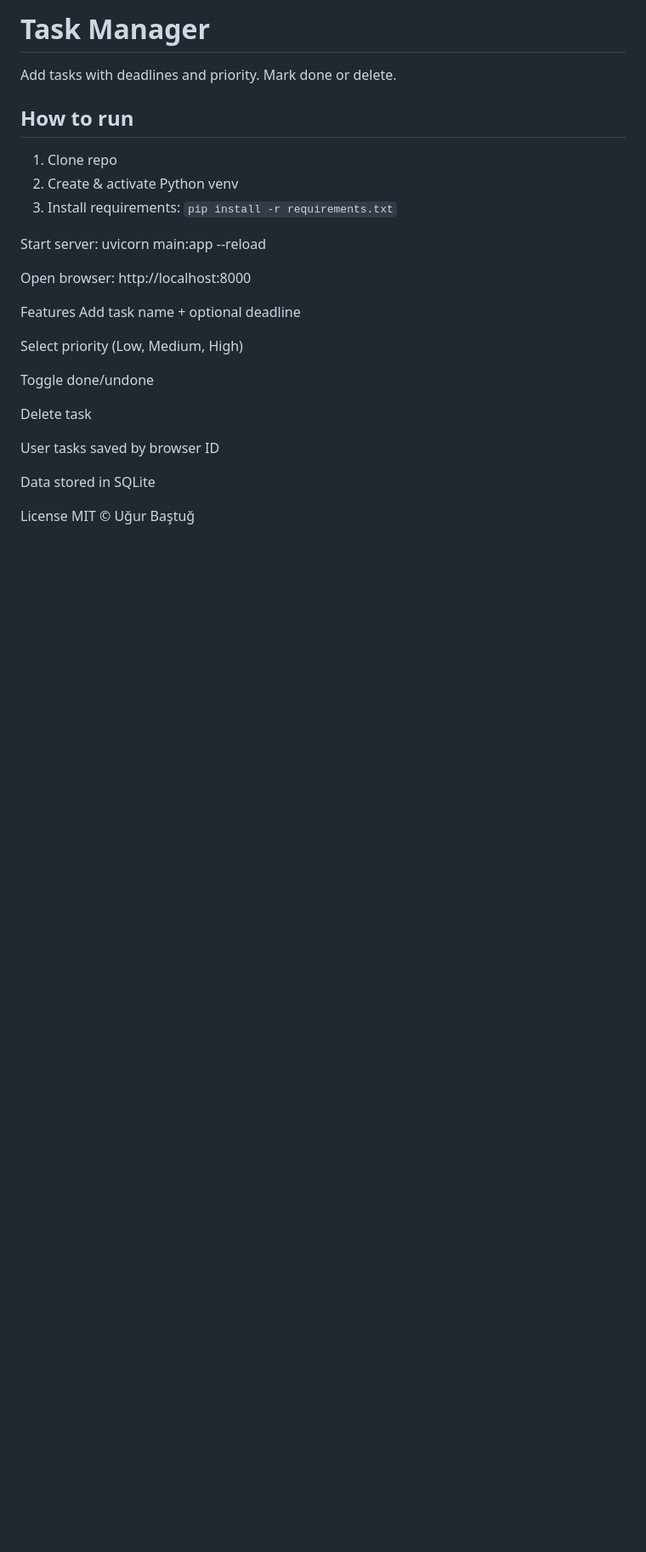
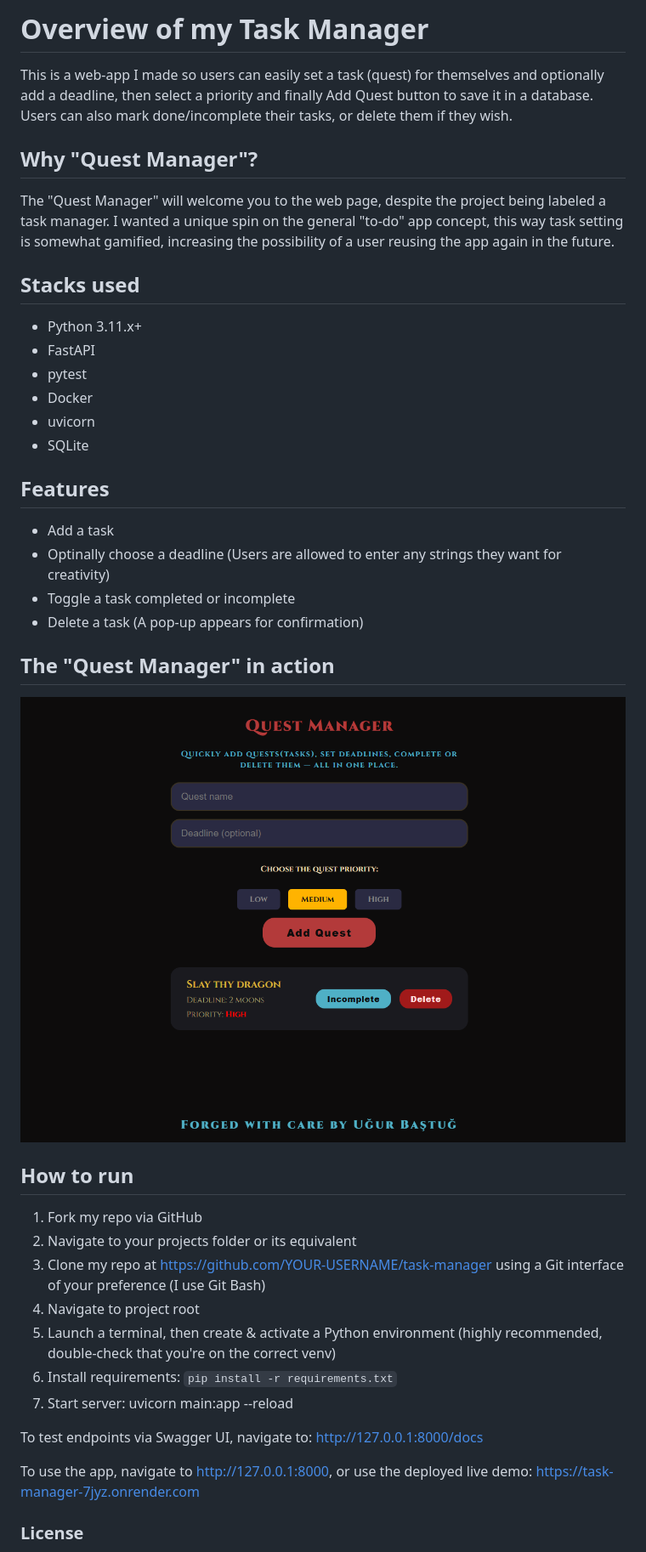
Before and after one commit to Allkindoflower/task-manager, a Markdown page: README.md, the part around the change. Shown at 85% size. Rendered like a GitHub page; pictures changed too: image.png (added); blank space fills up the shorter version.

Commit message:
docs: Update readme completely for more details about the project

```diff
--- a/README.md
+++ b/README.md
@@ -1,29 +1,52 @@
-# Task Manager
+# Overview of my Task Manager
 
-Add tasks with deadlines and priority. Mark done or delete.
+This is a web-app I made so users can easily set a task (quest) for themselves and optionally
+add a deadline, then select a priority and finally Add Quest button to save it in a database.
+Users can also mark done/incomplete their tasks, or delete them if they wish.
+
+## Why "Quest Manager"?
+
+The "Quest Manager" will welcome you to the web page, despite the project being labeled a task manager.
+I wanted a unique spin on the general "to-do" app concept, this way task setting is somewhat
+gamified, increasing the possibility of a user reusing the app again in the future.
+
+## Stacks used
+
+- Python 3.11.x+
+- FastAPI
+- pytest
+- Docker
+- uvicorn
+- SQLite
+
+## Features
+
+- Add a task
+- Optinally choose a deadline (Users are allowed to enter any strings they want for creativity)
+- Toggle a task completed or incomplete
+- Delete a task (A pop-up appears for confirmation)
+
+## The "Quest Manager" in action
+
+![a screenshot of the task manager web app](image.png)
 
 ## How to run
 
-1. Clone repo
-2. Create & activate Python venv
-3. Install requirements: `pip install -r requirements.txt`
+1. Fork my repo via GitHub
+2. Navigate to your projects folder or its equivalent
+3. Clone my repo at https://github.com/YOUR-USERNAME/task-manager using a Git interface of your preference (I use Git Bash)
+4. Navigate to project root
+5. Launch a terminal, then create & activate a Python environment
+(highly recommended, double-check that you're on the correct venv)
+6. Install requirements: `pip install -r requirements.txt`
+7. Start server: uvicorn main:app --reload
 
-Start server: uvicorn main:app --reload
+To test endpoints via Swagger UI, navigate to: http://127.0.0.1:8000/docs
 
-Open browser: http://localhost:8000
+To use the app, navigate to http://127.0.0.1:8000, or use the deployed live demo: https://task-manager-7jyz.onrender.com
 
-Features
-Add task name + optional deadline
 
-Select priority (Low, Medium, High)
 
-Toggle done/undone
 
-Delete task
-
-User tasks saved by browser ID
-
-Data stored in SQLite
-
-License
+### License
 MIT © Uğur Baştuğ
```
Also changed, not shown: 7 other files.
